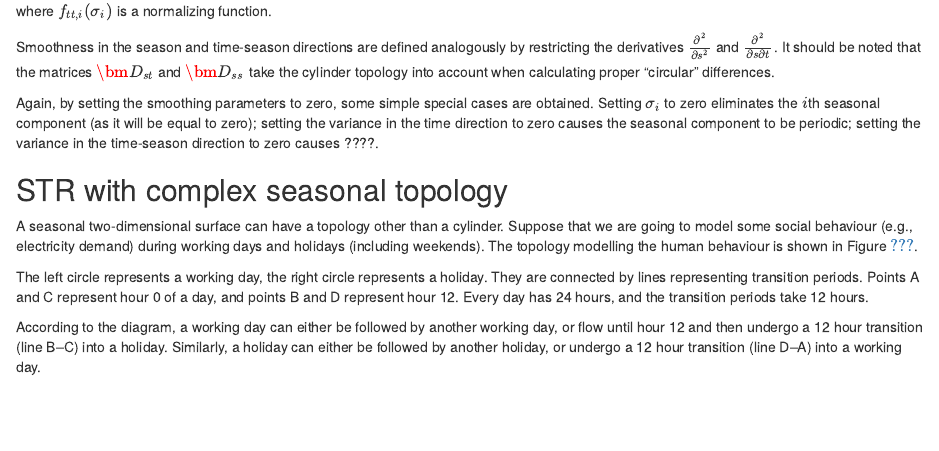
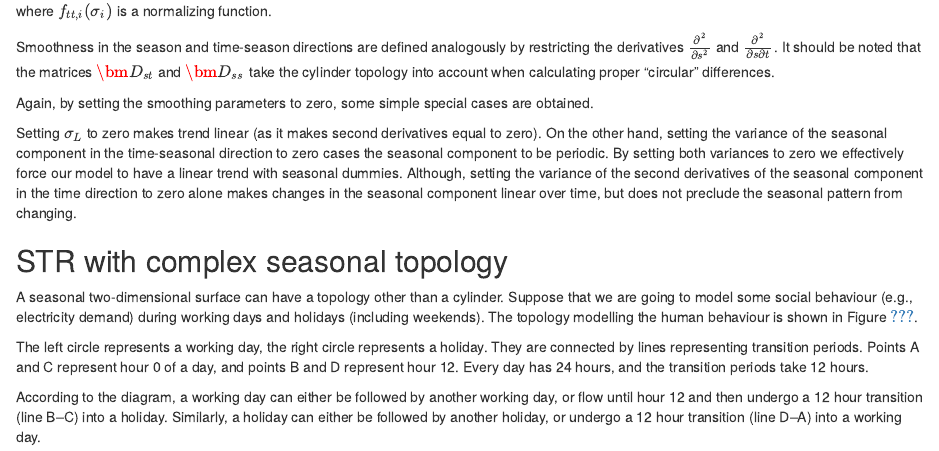
Before and after one commit to robjhyndman/STR_paper, an R Markdown document (str_ijds.Rmd): the page in a window 1100 px wide, from 3540 px down. Rendered offline with R 4.5, knitr and Pandoc, with nearby package versions; drawn as R Markdown's standard HTML page in place of the format the file asks for; some code elsewhere in the file could not run offline.

Commit message:
Explanation of some border cases.

```diff
--- a/str_ijds.Rmd
+++ b/str_ijds.Rmd
@@ -167,7 +167,11 @@ where $f_{tt,i}(\sigma_i)$ is a normalizing function.
 
 Smoothness in the season and time-season directions are defined analogously by restricting the derivatives $\frac{\partial^2}{\partial s^2}$ and $\frac{\partial^2}{\partial s \partial t}$. It should be noted that the matrices $\bm{D}_{st}$ and $\bm{D}_{ss}$ take the cylinder topology into account when calculating proper "circular" differences.
 
-Again, by setting the smoothing parameters to zero, some simple special cases are obtained. Setting $\sigma_i$ to zero eliminates the $i$th seasonal component (as it will be equal to zero); setting the variance in the time direction to zero causes the seasonal component to be periodic; setting the variance in the time-season direction to zero causes ????.
+Again, by setting the smoothing parameters to zero, some simple special cases are obtained.
+
+Setting $\sigma_L$ to zero makes trend linear (as it makes second derivatives equal to zero). On the other hand, setting the variance of the seasonal component in the time-seasonal direction to zero cases the seasonal component to be periodic. By setting both variances to zero we effectively force our model to have a linear trend with seasonal dummies.
+Although, setting the variance of the second derivatives of the seasonal component in the time direction to zero alone makes changes in the seasonal component linear over time, but does not preclude the seasonal pattern from changing.
+
 
 ## STR with complex seasonal topology {#sec:complex-topology}
 
```
